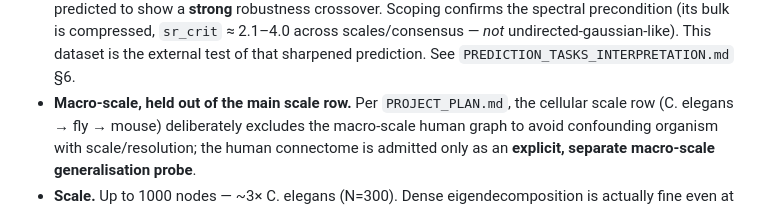
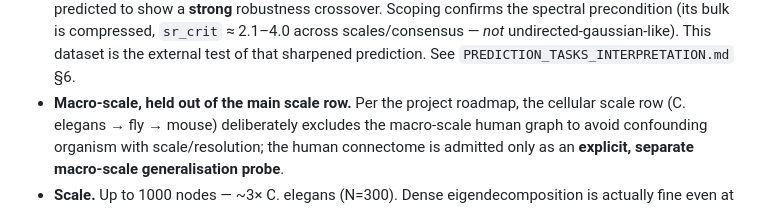
Before and after one commit to mmdt01/cognitive-connectomes, a Markdown page: data/human/README.md, the part around the change. Drawn GitHub-style.

```diff
--- a/data/human/README.md
+++ b/data/human/README.md
@@ -142,7 +142,7 @@ substrate.
   the spectral precondition (its bulk is compressed, `sr_crit` ≈ 2.1–4.0 across
   scales/consensus — *not* undirected-gaussian-like). This dataset is the external test of that sharpened
   prediction. See `PREDICTION_TASKS_INTERPRETATION.md` §6.
-- **Macro-scale, held out of the main scale row.** Per `PROJECT_PLAN.md`, the cellular
+- **Macro-scale, held out of the main scale row.** Per the project roadmap, the cellular
   scale row (C. elegans → fly → mouse) deliberately excludes the macro-scale human graph
   to avoid confounding organism with scale/resolution; the human connectome is admitted
   only as an **explicit, separate macro-scale generalisation probe**.
```
Also changed, not shown: PROJECT_KNOWLEDGE_BASE.md (+5 -4 lines), PROJECT_PLAN.md (deleted, +0 -171 lines).
